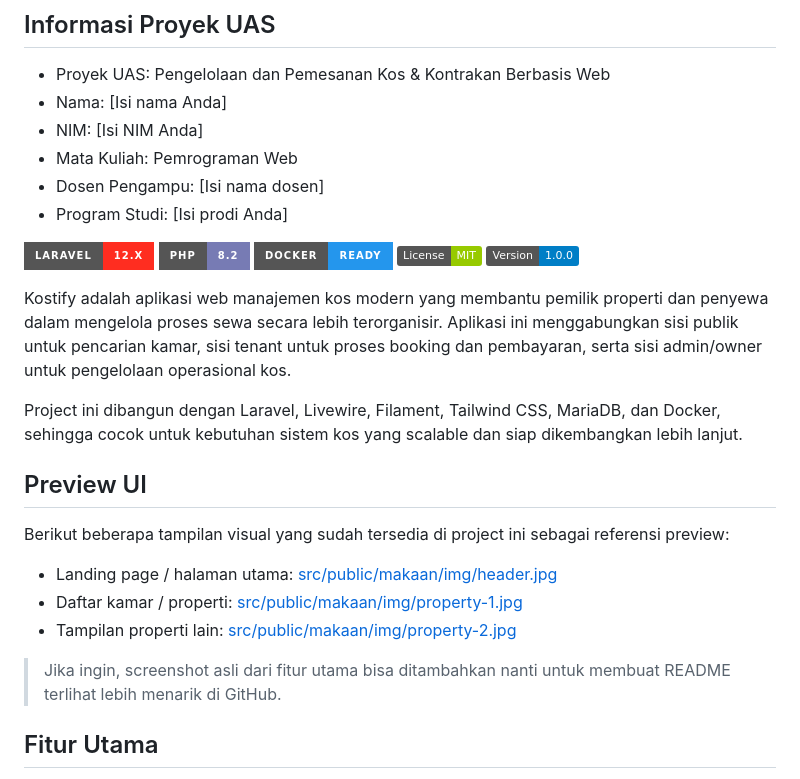
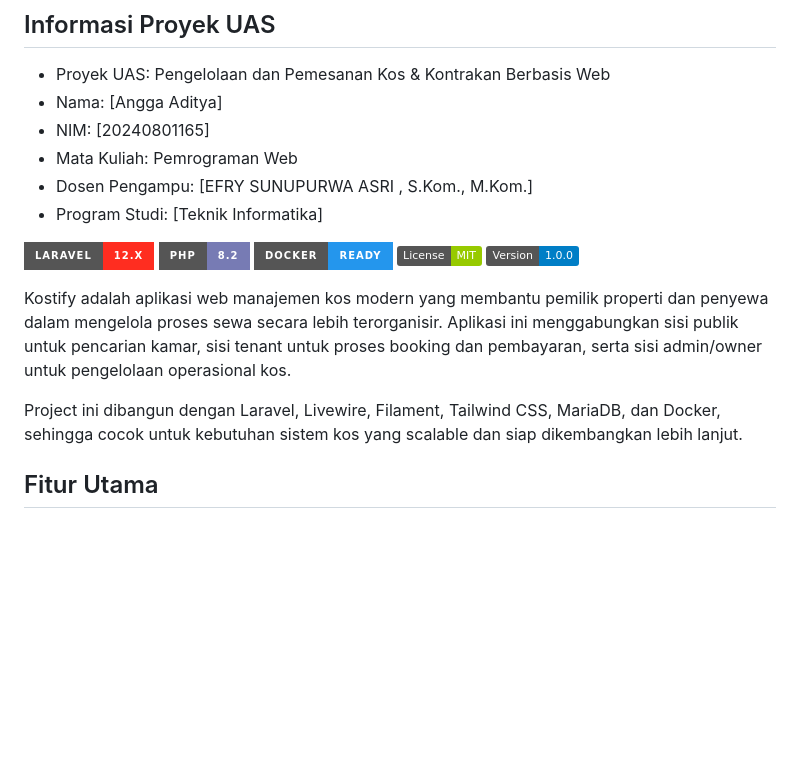
Before and after one commit to anggaadityanu/kostify-2026, a Markdown page: README.md, the part around the change. Rendered like a GitHub page; badges without logos; blank space fills up the shorter version.

Commit message:
Update README project

```diff
--- a/README.md
+++ b/README.md
@@ -11,11 +11,11 @@
 ## Informasi Proyek UAS
 
 - Proyek UAS: Pengelolaan dan Pemesanan Kos & Kontrakan Berbasis Web
-- Nama: [Isi nama Anda]
-- NIM: [Isi NIM Anda]
+- Nama: [Angga Aditya]
+- NIM: [20240801165]
 - Mata Kuliah: Pemrograman Web
-- Dosen Pengampu: [Isi nama dosen]
-- Program Studi: [Isi prodi Anda]
+- Dosen Pengampu: [EFRY SUNUPURWA ASRI , S.Kom., M.Kom.]
+- Program Studi: [Teknik Informatika]
 
 [![Laravel](https://img.shields.io/badge/Laravel-12.x-FF2D20?style=for-the-badge&logo=laravel&logoColor=white)](https://laravel.com)
 [![PHP](https://img.shields.io/badge/PHP-8.2-777BB4?style=for-the-badge&logo=php&logoColor=white)](https://www.php.net)
@@ -26,16 +26,6 @@
 Kostify adalah aplikasi web manajemen kos modern yang membantu pemilik properti dan penyewa dalam mengelola proses sewa secara lebih terorganisir. Aplikasi ini menggabungkan sisi publik untuk pencarian kamar, sisi tenant untuk proses booking dan pembayaran, serta sisi admin/owner untuk pengelolaan operasional kos.
 
 Project ini dibangun dengan Laravel, Livewire, Filament, Tailwind CSS, MariaDB, dan Docker, sehingga cocok untuk kebutuhan sistem kos yang scalable dan siap dikembangkan lebih lanjut.
-
-## Preview UI
-
-Berikut beberapa tampilan visual yang sudah tersedia di project ini sebagai referensi preview:
-
-- Landing page / halaman utama: [src/public/makaan/img/header.jpg](src/public/makaan/img/header.jpg)
-- Daftar kamar / properti: [src/public/makaan/img/property-1.jpg](src/public/makaan/img/property-1.jpg)
-- Tampilan properti lain: [src/public/makaan/img/property-2.jpg](src/public/makaan/img/property-2.jpg)
-
-> Jika ingin, screenshot asli dari fitur utama bisa ditambahkan nanti untuk membuat README terlihat lebih menarik di GitHub.
 
 ## Fitur Utama
 
```
